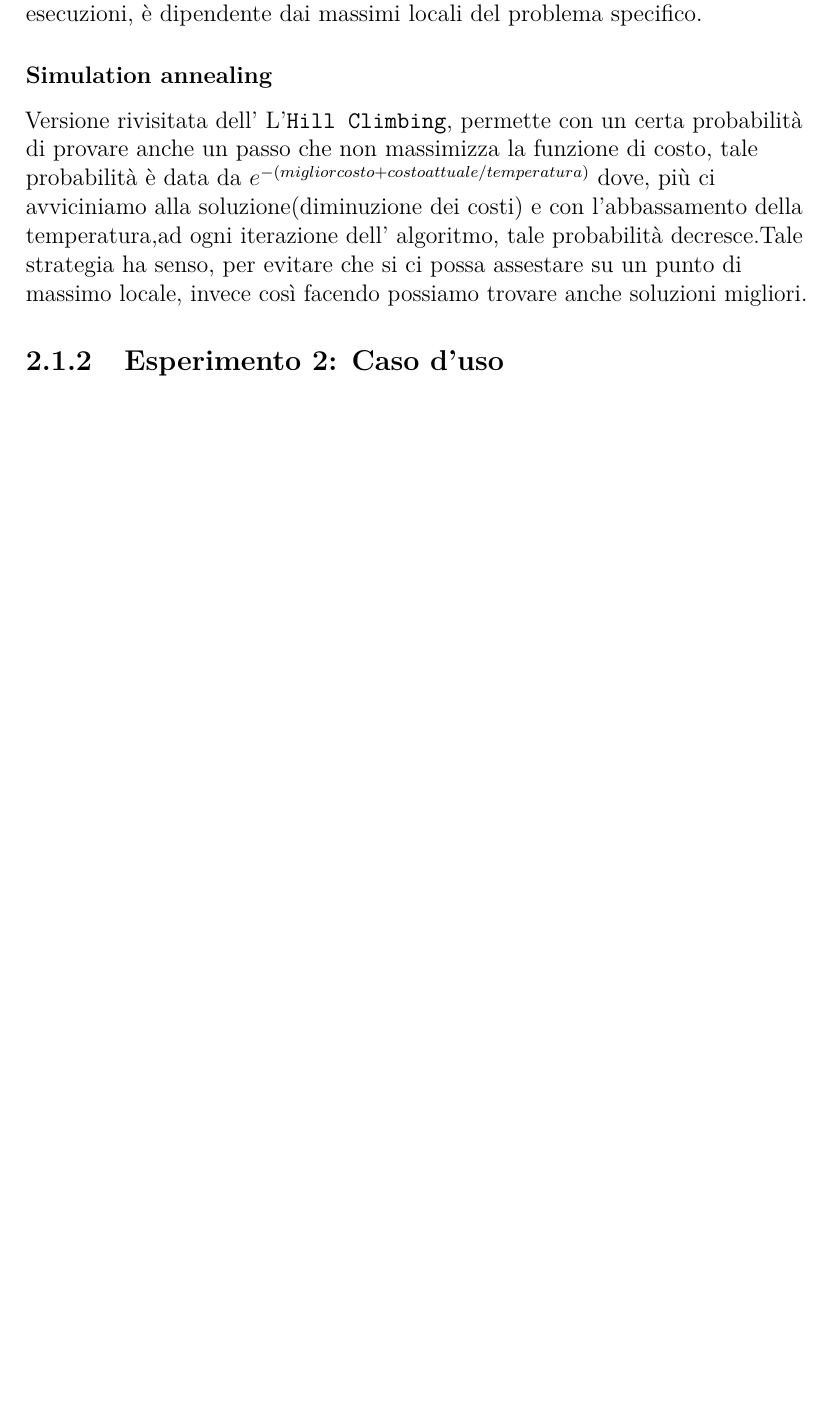
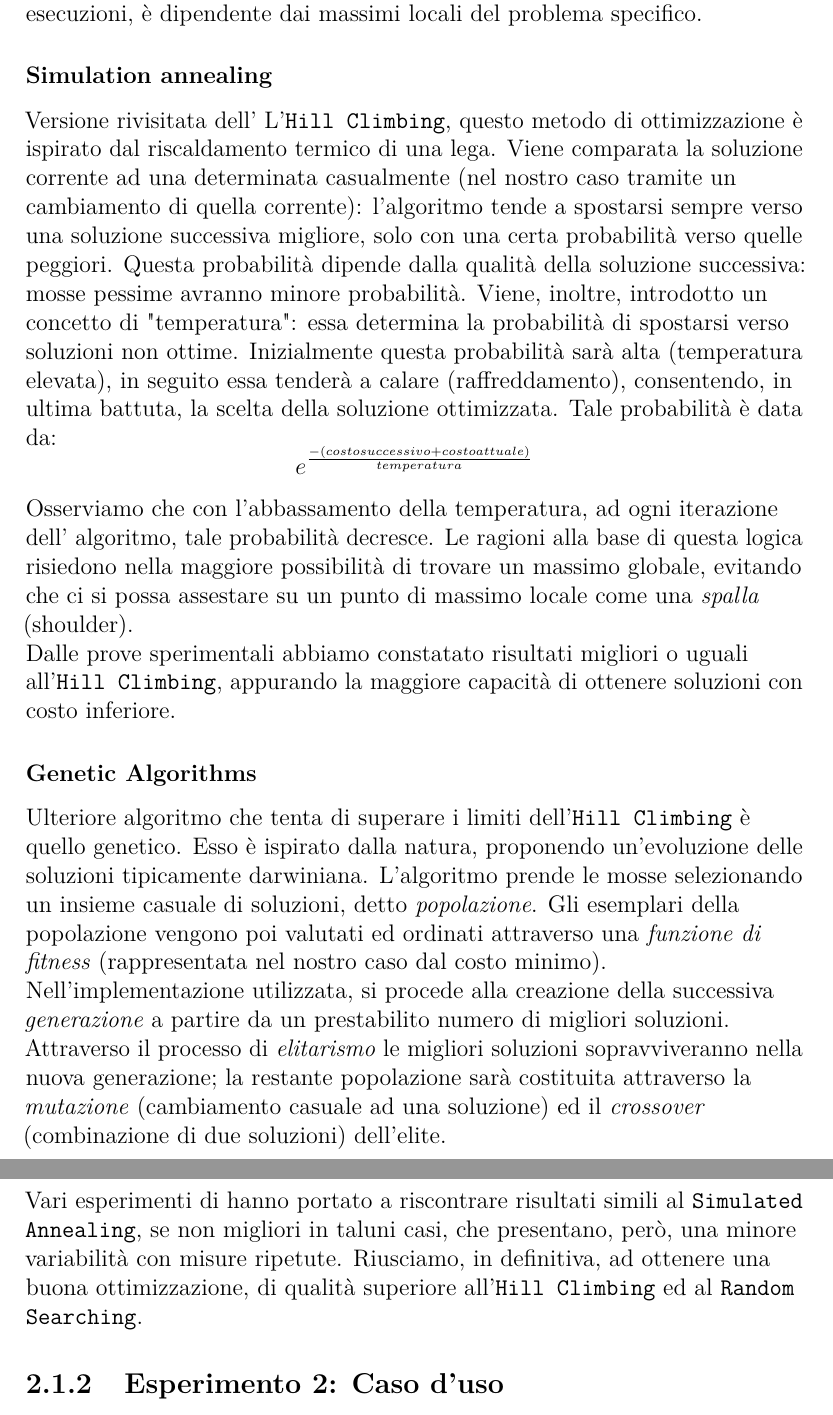
Before and after one commit to jiin995/Ai, a LaTeX document (Relazioni/ReportIA.tex, which reads Relazioni/Esercitazione2/esercitazione2.tex): part of page 3 of 4 before the commit and two parts of pages 3 and 4 of 5 after it, the two joined at a grey line, cut so that both start at the same text, the shorter picture padded with empty space. Compiled offline with pdfLaTeX.

Commit message:
messo tutto in Relazioni

```diff
--- a/Relazioni/Esercitazione2/esercitazione2.tex
+++ b/Relazioni/Esercitazione2/esercitazione2.tex
@@ -12,7 +12,18 @@
 				L'\texttt{Hill Climbing} inizialmente determina una soluzione ed i suoi "vicini": se uno di essi presenta un costo minore della soluzione corrente, diventerà la nuova soluzione alla prossima iterazione, attuando, in tal modo, il processo dei miglioramenti successivi; se la soluzione corrente ha costo minore dei suoi vicini, termina la serie di miglioramenti iterativi poiché si è in presenza di un massimo locale (minimo locale rispetto al costo).\par
 				Vari esperimenti ci hanno condotto a risultati decisamente migliori del \texttt{Random Searching}, che sottolineano la maggior efficienza dell'\texttt{Hill Climbing}. La variabilità nella qualità della soluzione, al seguito di svariate esecuzioni, è dipendente dai massimi locali del problema specifico.
 			\subsubsection{Simulation annealing}
-				Versione rivisitata dell' L'\texttt{Hill Climbing}, permette con un certa probabilità di provare anche un passo che non massimizza la funzione di costo, tale probabilità è data da $e^{-(migliorcosto+costoattuale/temperatura)}$ dove, più ci avviciniamo alla soluzione(diminuzione dei costi) e con l'abbassamento della temperatura,ad ogni iterazione dell' algoritmo, tale probabilità decresce.Tale strategia ha senso, per evitare che si ci possa assestare su un punto di massimo locale, invece così facendo possiamo trovare anche soluzioni migliori.
+				Versione rivisitata dell' L'\texttt{Hill Climbing}, questo metodo di ottimizzazione è ispirato dal riscaldamento termico di una lega. Viene comparata la soluzione corrente ad una determinata casualmente (nel nostro caso tramite un cambiamento di quella corrente): l'algoritmo tende a spostarsi sempre verso una soluzione successiva migliore, solo con una certa probabilità verso quelle peggiori. Questa probabilità dipende dalla qualità della soluzione successiva: mosse pessime avranno minore probabilità. Viene, inoltre, introdotto un concetto di "temperatura": essa determina la probabilità di spostarsi verso soluzioni non ottime. Inizialmente questa probabilità sarà alta (temperatura elevata), in seguito essa tenderà a calare (raffreddamento), consentendo, in ultima battuta, la scelta della soluzione ottimizzata. Tale probabilità è data da:
+				\begin{equation*}
+				{\LARGE e^{\frac{-(costosuccessivo+costoattuale)}{temperatura}}}
+				\end{equation*}
+				Osserviamo che con l'abbassamento della temperatura, ad ogni iterazione dell' algoritmo, tale probabilità decresce.
+				Le ragioni alla base di questa logica risiedono nella maggiore possibilità di trovare un massimo globale, evitando che ci si possa assestare su un punto di massimo locale come una \emph{spalla} (shoulder).\par
+				Dalle prove sperimentali abbiamo constatato risultati migliori o uguali all'\texttt{Hill Climbing}, appurando la maggiore capacità di ottenere soluzioni con costo inferiore.
+
+				% $e^{-(migliorcosto+costoattuale/temperatura)}$ dove, più ci avviciniamo alla soluzione(diminuzione dei costi) e Tale strategia ha senso, , invece così facendo possiamo trovare anche soluzioni migliori.
+			\subsubsection{Genetic Algorithms}
+				Ulteriore algoritmo che tenta di superare i limiti dell'\texttt{Hill Climbing} è quello genetico. Esso è ispirato dalla natura, proponendo un'evoluzione delle soluzioni tipicamente darwiniana. L'algoritmo prende le mosse selezionando un insieme casuale di soluzioni, detto \emph{popolazione}. Gli esemplari della popolazione vengono poi valutati ed ordinati attraverso una \emph{funzione di fitness} (rappresentata nel nostro caso dal costo minimo). Nell'implementazione utilizzata, si procede alla creazione della successiva \emph{generazione} a partire da un prestabilito numero di migliori soluzioni. Attraverso il processo di \emph{elitarismo} le migliori soluzioni sopravviveranno nella nuova generazione; la restante popolazione sarà costituita attraverso la \emph{mutazione} (cambiamento casuale ad una soluzione) ed il \emph{crossover} (combinazione di due soluzioni) dell'elite.\par
+				Vari esperimenti di hanno portato a riscontrare risultati simili  al \texttt{Simulated Annealing}, se non migliori in taluni casi, che presentano, però, una minore variabilità con misure ripetute. Riusciamo, in definitiva, ad ottenere una buona ottimizzazione, di qualità superiore all'\texttt{Hill Climbing} ed al \texttt{Random Searching}.
 		\subsection{Esperimento 2: Caso d'uso}
 	\section{Esercizio 2: MDS: Visually Exploring US Senator Similarity}
 		\label{sec:es2}
--- a/Relazioni/ReportIA.tex
+++ b/Relazioni/ReportIA.tex
@@ -15,6 +15,8 @@
 \usepackage{listings}
 \usepackage[dvipsnames]{xcolor}
 \usepackage{color}
+\usepackage{amsmath}
+\usepackage{amssymb}
 \newcommand{\mychapter}[2]{
 	\setcounter{chapter}{#1}
 	\setcounter{section}{0}
```
Also changed, not shown: Relazioni/ReportIA.pdf, 3 other files.
